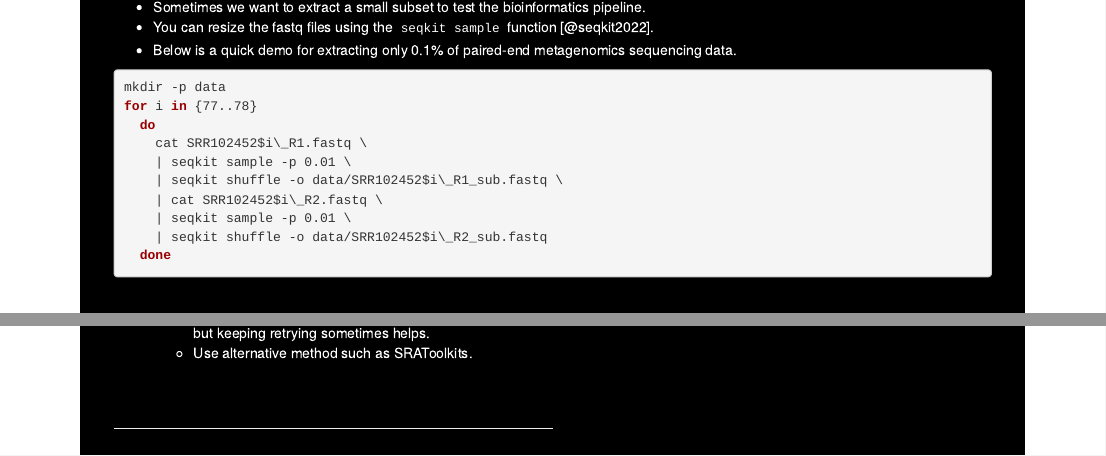
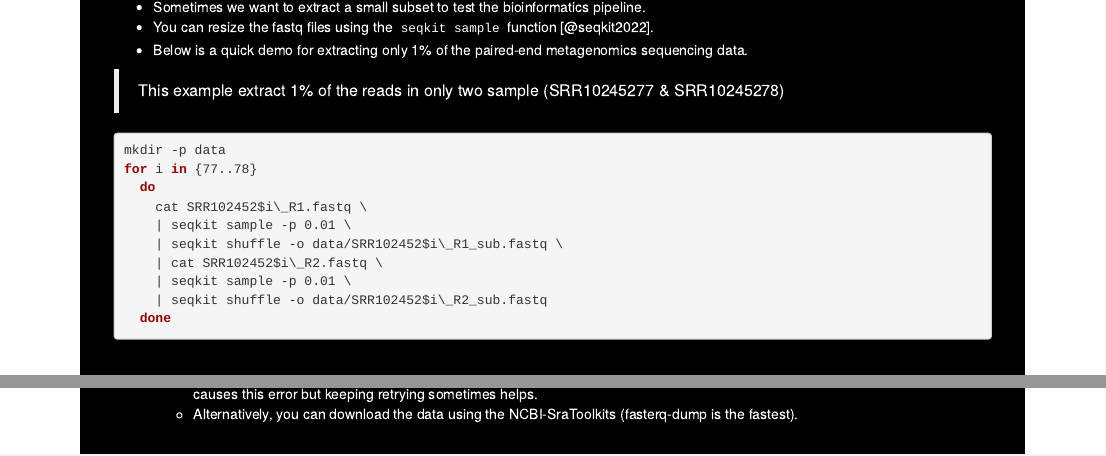
Before and after one commit to tmbuza/MICROBIOME-ANALYSIS, an R Markdown document (index.Rmd): the page in a window 1100 px wide, from 5400 px down, and a second part further down, joined at a grey line. Rendered offline with R 4.5, knitr and Pandoc, with nearby package versions; some code elsewhere in the file could not run offline; a font, style sheet, LaTeX package, included part or bibliography that could not be used is replaced or left out.

````diff
--- a/css/styles.css
+++ b/css/styles.css
@@ -53,7 +53,7 @@
   padding: 5%;
   text-transform: none;
   font-weight: bold;
-  background-image: url("images/bkgd1.png");
+  /* background-image: url("images/bkgd1.png"); */
   background-image: url("images/bkgd2.png");
   background-repeat: no-repeat;
   height: 100%; /* You must set a specified height */
--- a/index.Rmd
+++ b/index.Rmd
@@ -193 +191,0 @@
-      <li>Use alternative method such as SRAToolkits.</li>
@@ -194,3 +193,4 @@
+      <li>Alternatively, you can download the data using the NCBI-SraToolkits (fasterq-dump is the fastest).</li>
     </ul>
 </ol>
 
--- a/workflow/scripts/sequencing_data.Rmd
+++ b/workflow/scripts/sequencing_data.Rmd
@@ -15,7 +15,9 @@
 ## How to resize Fastq Files
 - Sometimes we want to extract a small subset to test the bioinformatics pipeline.
 - You can resize the fastq files using the `seqkit sample` function [@seqkit2022].
-- Below is a quick demo for extracting only 0.1% of paired-end metagenomics sequencing data.
+- Below is a quick demo for extracting only 1% of the paired-end metagenomics sequencing data.
+
+> This example extract 1% of the reads in only two sample (SRR10245277 & SRR10245278)
 
 ```bash
 mkdir -p data
````
Also changed, not shown: index.Rmd (2 more changed lines), 1 other file.
